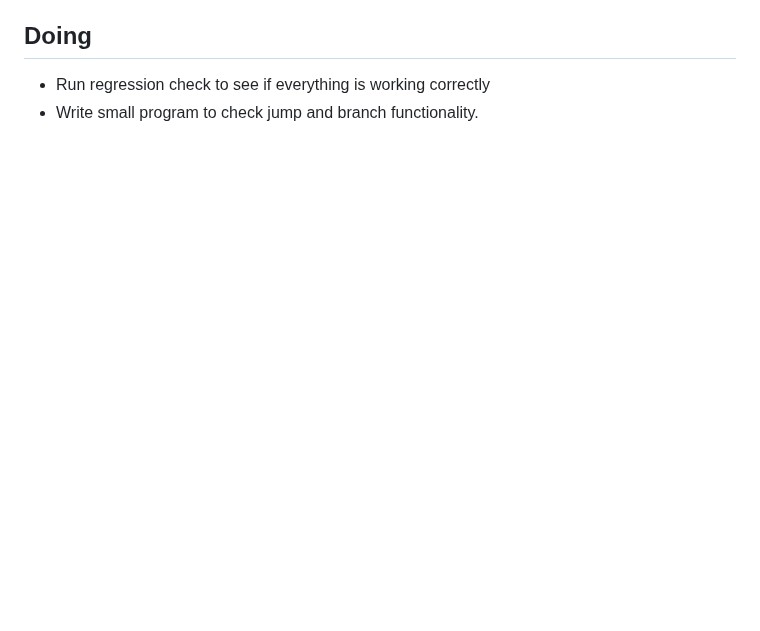
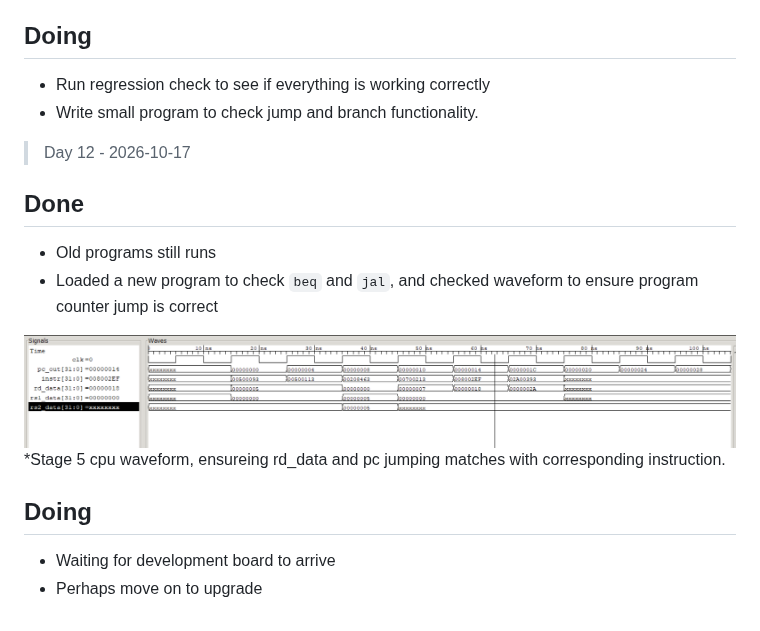
Before and after one commit to Daniel327L/riscv-cpu, a Markdown page: PROGRESS.md, the part around the change. Drawn GitHub-style; pictures changed too: Images/CPU stage 5 waveform.png (added); blank space fills up the shorter version.

Commit message:
Complete single-cycle RV32I core: branch + jump verified, progress updated

```diff
--- a/PROGRESS.md
+++ b/PROGRESS.md
@@ -146,3 +146,16 @@
 ## Doing
 - Run regression check to see if everything is working correctly
 - Write small program to check jump and branch functionality.
+
+> Day 12 - 2026-10-17
+
+## Done
+- Old programs still runs
+- Loaded a new program to check `beq` and `jal`, and checked waveform to ensure program counter jump is correct
+
+![](Images/CPU%20stage%205%20waveform.png)
+*Stage 5 cpu waveform, ensureing rd_data and pc jumping matches with corresponding instruction.
+
+## Doing
+- Waiting for development board to arrive
+- Perhaps move on to upgrade
```
Also changed, not shown: 3 other files.
